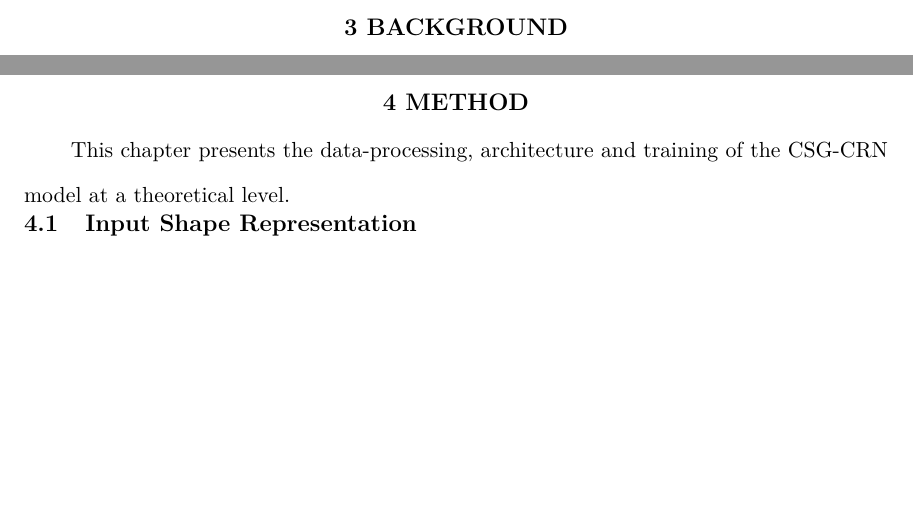
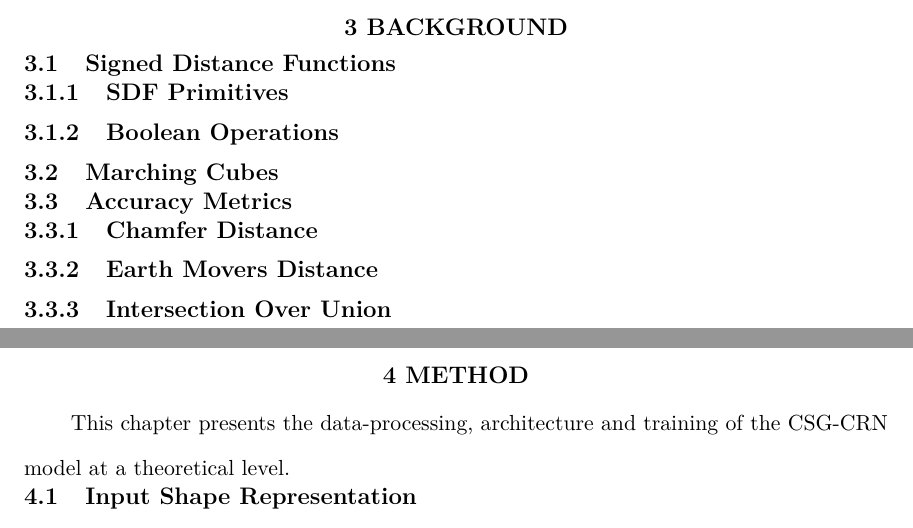
Before and after one commit to AlexWolski/Masters-Thesis, a LaTeX thesis (Thesis.tex, which reads Background.tex): two parts of pages 32 and 33 of 50, joined at a grey line, cut so that both start at the same text, the shorter picture padded with empty space. Compiled offline with pdfLaTeX; a missing bibliography style is replaced by a similar one.

Commit message:
Added empty sub-sections for Background section

```diff
--- a/Background.tex
+++ b/Background.tex
@@ -2,3 +2,27 @@
 
 \chapter{Background}
 \label{chap:background}
+
+\section{Signed~Distance~Functions}
+\label{sec:signed_distance_functions}
+
+\subsection{SDF~Primitives}
+\label{subsec:sdf_primitives}
+
+\subsection{Boolean~Operations}
+\label{subsec:boolean_operations}
+
+\section{Marching~Cubes}
+\label{sec:marching_cubes}
+
+\section{Accuracy~Metrics}
+\label{sec:accuracy_metrics}
+
+\subsection{Chamfer~Distance}
+\label{subsec:chamfer_distance}
+
+\subsection{Earth~Movers~Distance}
+\label{subsec:earth_movers_distance}
+
+\subsection{Intersection~Over~Union}
+\label{subsec:intersection_over_union}
```
